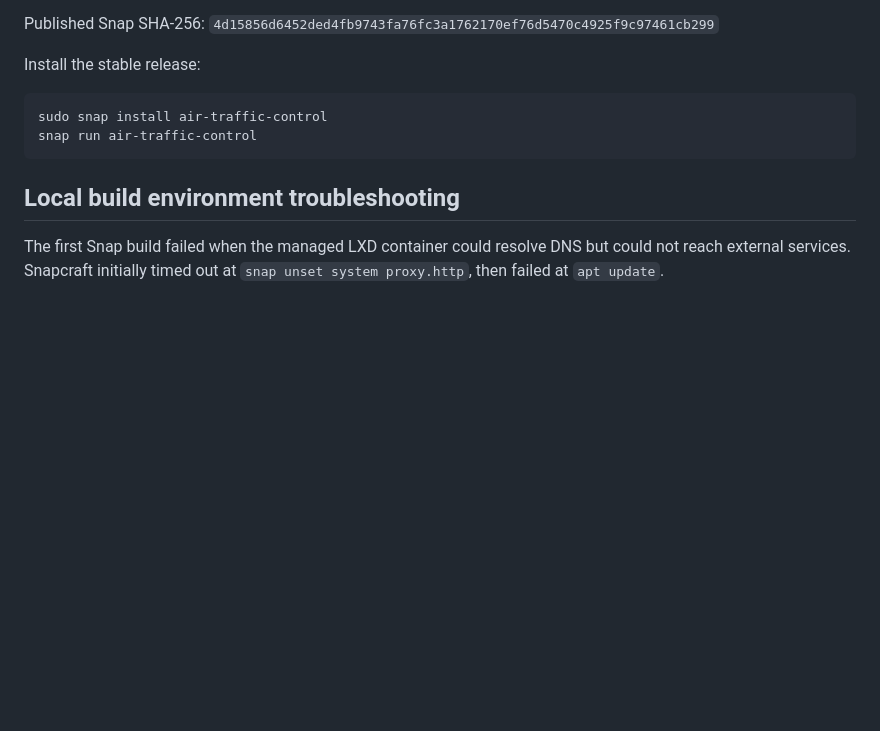
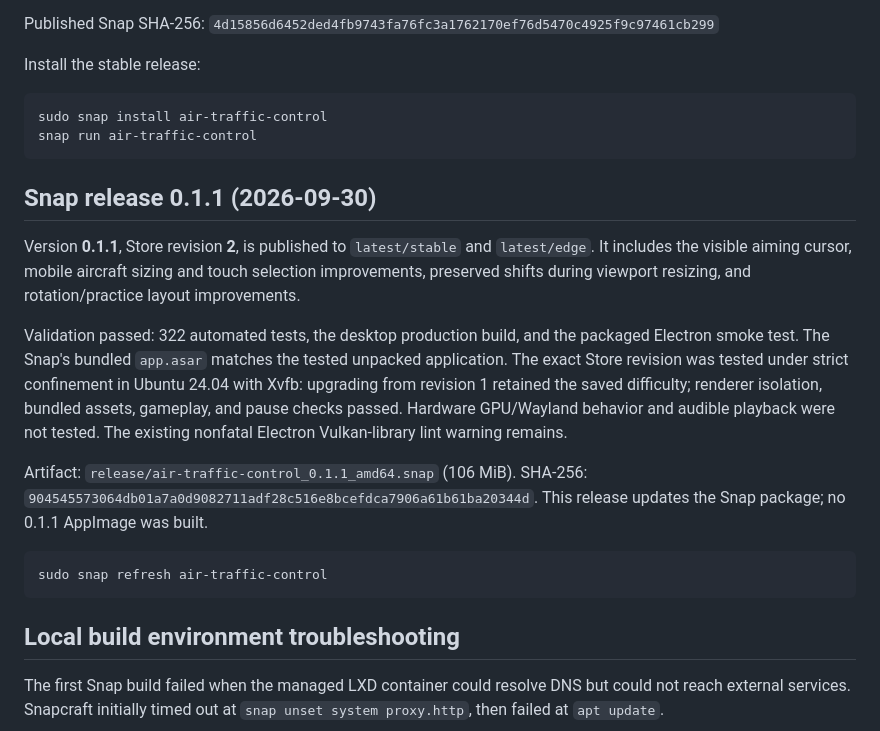
Before and after one commit to montasim/air-traffic-control, a Markdown page: docs/linux-release.md, the part around the change. Drawn GitHub-style; blank space fills up the shorter version.

Commit message:
docs(release): record Snap revision 2 verification

````diff
--- a/docs/linux-release.md
+++ b/docs/linux-release.md
@@ -131,6 +131,29 @@ sudo snap install air-traffic-control
 snap run air-traffic-control
 ```
 
+## Snap release 0.1.1 (2026-09-30)
+
+Version **0.1.1**, Store revision **2**, is published to `latest/stable` and
+`latest/edge`. It includes the visible aiming cursor, mobile aircraft sizing and
+touch selection improvements, preserved shifts during viewport resizing, and
+rotation/practice layout improvements.
+
+Validation passed: 322 automated tests, the desktop production build, and the
+packaged Electron smoke test. The Snap's bundled `app.asar` matches the tested
+unpacked application. The exact Store revision was tested under strict confinement
+in Ubuntu 24.04 with Xvfb: upgrading from revision 1 retained the saved difficulty;
+renderer isolation, bundled assets, gameplay, and pause checks passed. Hardware
+GPU/Wayland behavior and audible playback were not tested. The existing nonfatal
+Electron Vulkan-library lint warning remains.
+
+Artifact: `release/air-traffic-control_0.1.1_amd64.snap` (106 MiB).
+SHA-256: `904545573064db01a7a0d9082711adf28c516e8bcefdca7906a61b61ba20344d`.
+This release updates the Snap package; no 0.1.1 AppImage was built.
+
+```bash
+sudo snap refresh air-traffic-control
+```
+
 ## Local build environment troubleshooting
 
 The first Snap build failed when the managed LXD container could resolve DNS but
````
